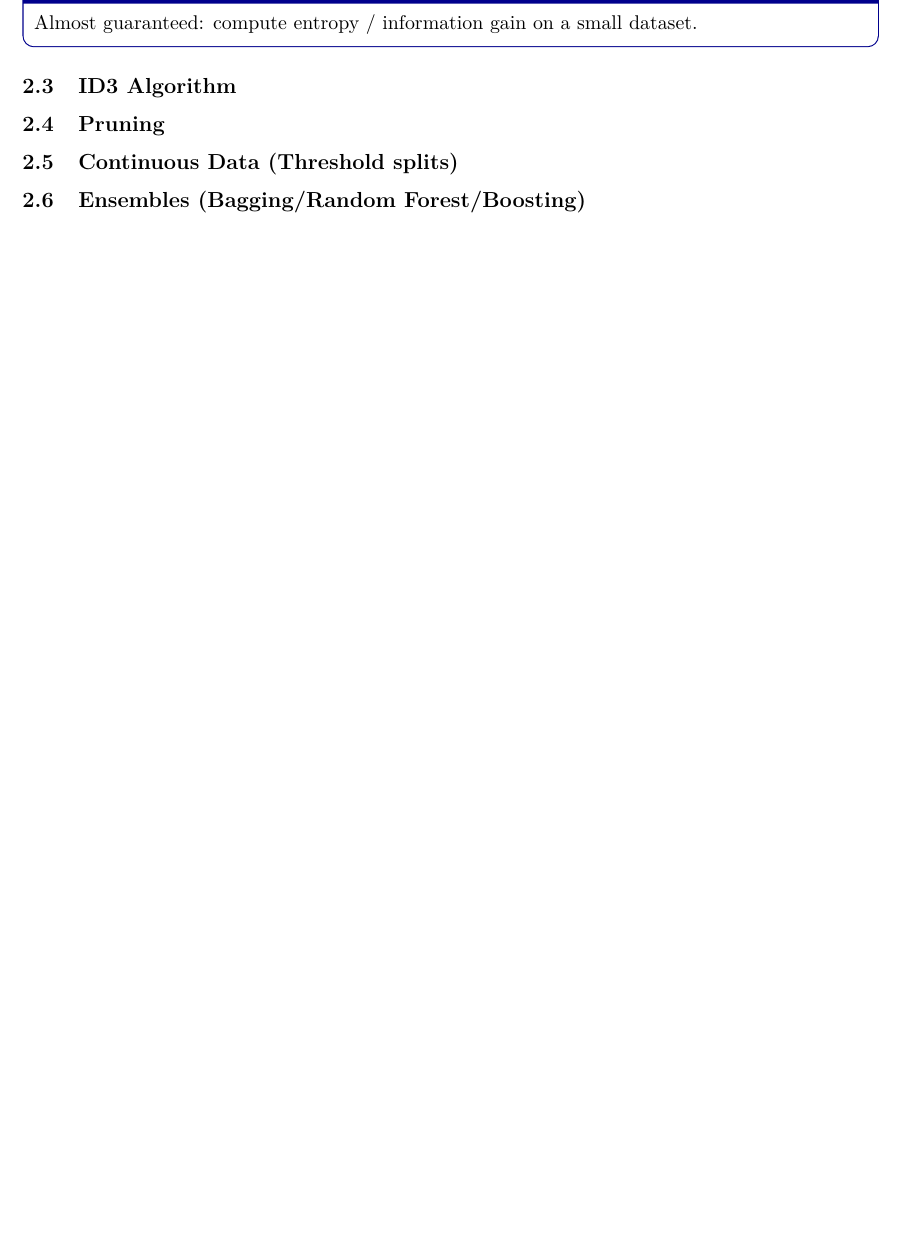
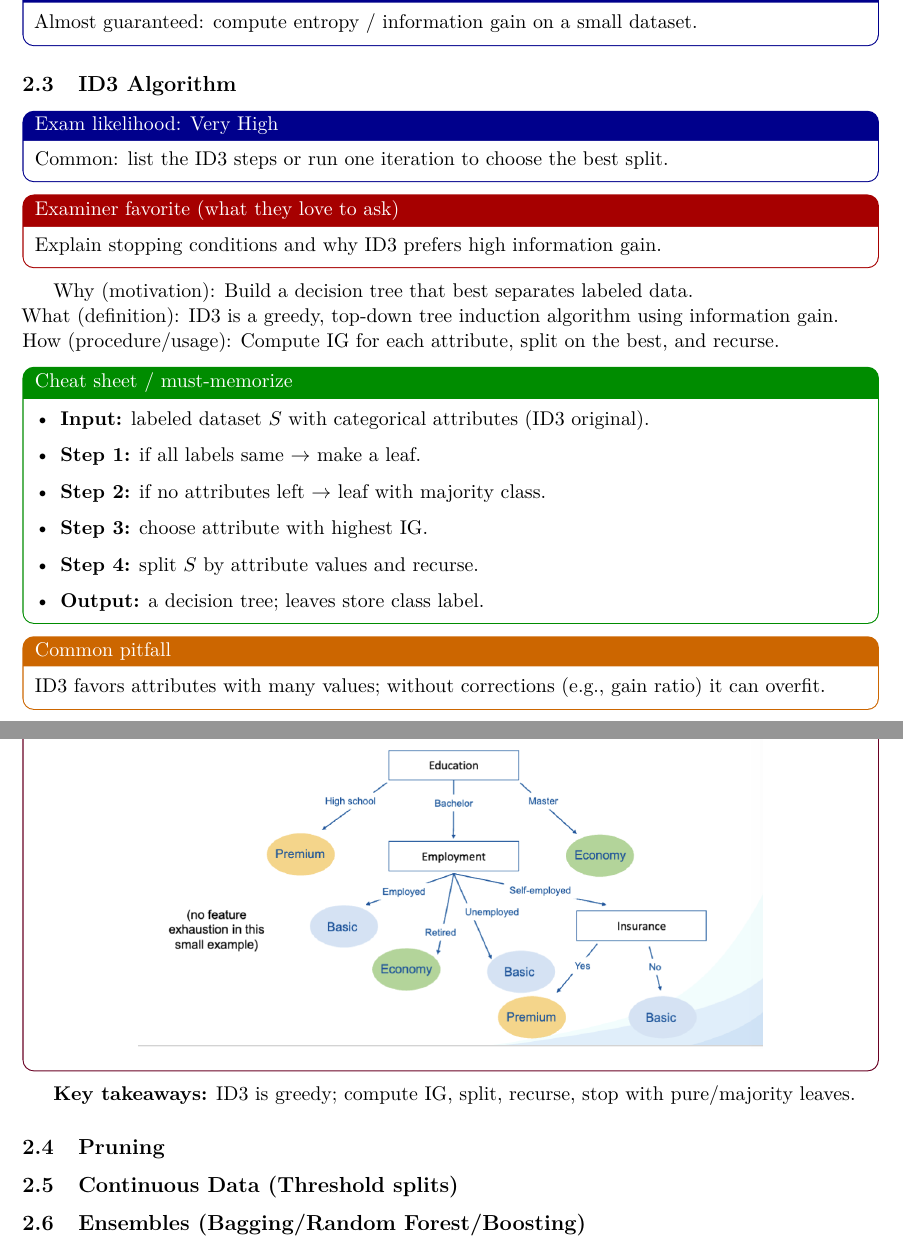
Before and after one commit to Kyotun/EleMLDS, a LaTeX document (DS/ds-main.tex, which reads DS/teach.tex): part of page 7 of 11 before the commit and two parts of pages 9 and 10 of 14 after it, the two joined at a grey line, cut so that both start at the same text, the shorter picture padded with empty space. Compiled offline with pdfLaTeX.

Commit message:
Add new visual assets and update teaching content for entropy, id3 and information gain

```diff
--- a/DS/teach.tex
+++ b/DS/teach.tex
@@ -148,0 +158 @@ Fitting transforms on the full dataset (leakage). Always fit on training data, t
+\end{examfavorite}
@@ -148,0 +164,2 @@ Fitting transforms on the full dataset (leakage). Always fit on training data, t
+\begin{cheatsheet}
+\begin{itemize}
@@ -148,0 +200,8 @@ Fitting transforms on the full dataset (leakage). Always fit on training data, t
+\DefineTeach{2.2}{%
+\begin{examlikelihood}{Very High}
+Almost guaranteed: compute entropy and information gain for candidate splits.
+\end{examlikelihood}
+
+\begin{examfavorite}
+Given a small labeled dataset, compare splits and pick the one with highest information gain.
+\end{examfavorite}
@@ -148,0 +213,3 @@ Fitting transforms on the full dataset (leakage). Always fit on training data, t
+\begin{cheatsheet}
+\begin{itemize}
+  \item \textbf{Entropy:} $H(S)=-\sum_{c} p_c \log_2 p_c$ (define $0\log 0 = 0$).
@@ -148,0 +219,4 @@ Fitting transforms on the full dataset (leakage). Always fit on training data, t
+\end{itemize}
+\end{cheatsheet}
+
+\begin{pitfall}
@@ -148,0 +231,38 @@ Fitting transforms on the full dataset (leakage). Always fit on training data, t
+\vspace{2mm}
+\includegraphics[width=0.75\linewidth]{asset/information-gain.png}
+\end{visualbox}
+
+\textbf{Key takeaways:} Compute entropy, weight children, pick split with highest IG.
+}
+
+% 2.3 ID3 Algorithm
+\DefineTeach{2.3}{%
+\begin{examlikelihood}{Very High}
+Common: list the ID3 steps or run one iteration to choose the best split.
+\end{examlikelihood}
+
+\begin{examfavorite}
+Explain stopping conditions and why ID3 prefers high information gain.
+\end{examfavorite}
+
+Why (motivation): Build a decision tree that best separates labeled data.\\
+What (definition): ID3 is a greedy, top-down tree induction algorithm using information gain.\\
+How (procedure/usage): Compute IG for each attribute, split on the best, and recurse.
+
+\begin{cheatsheet}
+\begin{itemize}
+  \item \textbf{Input:} labeled dataset $S$ with categorical attributes (ID3 original).
+  \item \textbf{Step 1:} if all labels same $\rightarrow$ make a leaf.
+  \item \textbf{Step 2:} if no attributes left $\rightarrow$ leaf with majority class.
+  \item \textbf{Step 3:} choose attribute with highest IG.
+  \item \textbf{Step 4:} split $S$ by attribute values and recurse.
+  \item \textbf{Output:} a decision tree; leaves store class label.
+\end{itemize}
+\end{cheatsheet}
+
+\begin{pitfall}
+ID3 favors attributes with many values; without corrections (e.g., gain ratio) it can overfit.
+\end{pitfall}
+
+\begin{visualbox}
+\centering
@@ -148,0 +272,6 @@ Fitting transforms on the full dataset (leakage). Always fit on training data, t
+\vspace{2mm}
+\includegraphics[width=0.75\linewidth]{asset/id3-example2.png}
+\end{visualbox}
+
+\textbf{Key takeaways:} ID3 is greedy; compute IG, split, recurse, stop with pure/majority leaves.
+}
```
Also changed, not shown: DS/asset/entropy-formula.png (added), DS/asset/id3-algo.png (added), DS/asset/id3-example1.png (added), DS/asset/id3-example2.png (added), DS/asset/ig2-1.png (added), DS/asset/igr-2.png (added), DS/asset/information-gain.png (added), DS/asset/overall-entropy.png (added), DS/ds-main.pdf, DS/teach.tex (67 more changed lines), 6 other files.
